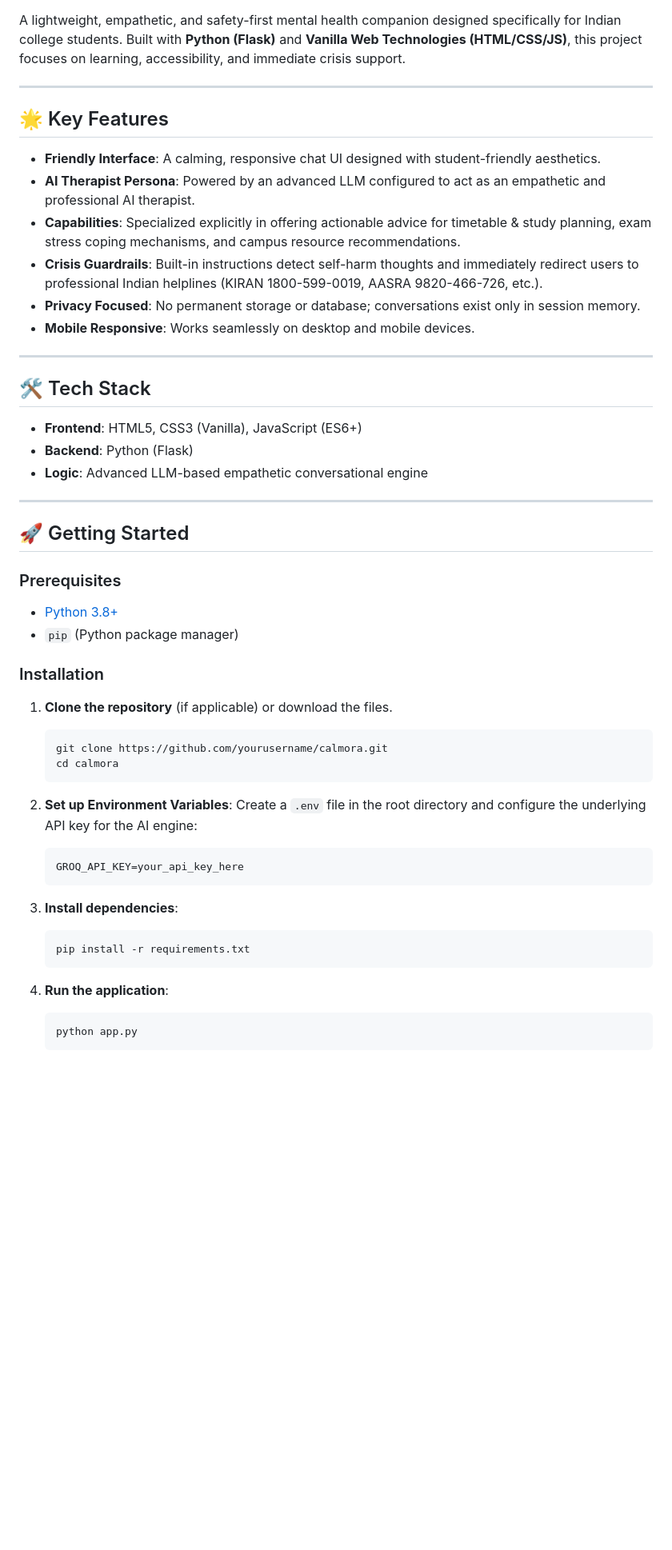
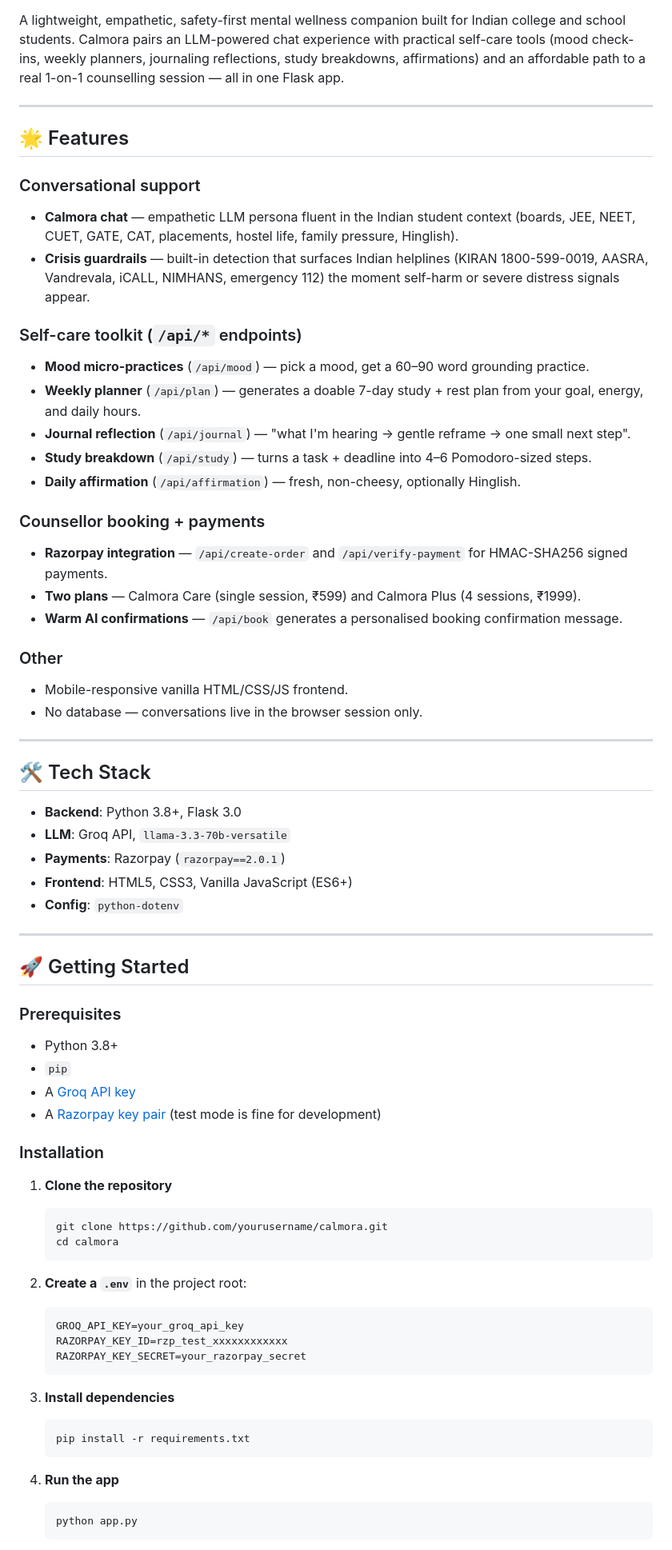
Before and after one commit to Devblaze14/Calmora, a Markdown page: README.md, the part around one of its changes. Shown at 80% size. Rendered like a GitHub page; blank space fills up the shorter version.

````diff
--- a/README.md
+++ b/README.md
@@ -5,55 +7,72 @@
 [![License: MIT](https://img.shields.io/badge/License-MIT-yellow.svg)](https://opensource.org/licenses/MIT)
 
-A lightweight, empathetic, and safety-first mental health companion designed specifically for Indian college students. Built with **Python (Flask)** and **Vanilla Web Technologies (HTML/CSS/JS)**, this project focuses on learning, accessibility, and immediate crisis support.
+A lightweight, empathetic, safety-first mental wellness companion built for Indian college and school students. Calmora pairs an LLM-powered chat experience with practical self-care tools (mood check-ins, weekly planners, journaling reflections, study breakdowns, affirmations) and an affordable path to a real 1-on-1 counselling session — all in one Flask app.
 
 ---
 
-## 🌟 Key Features
+## 🌟 Features
 
-- **Friendly Interface**: A calming, responsive chat UI designed with student-friendly aesthetics.
-- **AI Therapist Persona**: Powered by an advanced LLM configured to act as an empathetic and professional AI therapist.
-- **Capabilities**: Specialized explicitly in offering actionable advice for timetable & study planning, exam stress coping mechanisms, and campus resource recommendations.
-- **Crisis Guardrails**: Built-in instructions detect self-harm thoughts and immediately redirect users to professional Indian helplines (KIRAN 1800-599-0019, AASRA 9820-466-726, etc.).
-- **Privacy Focused**: No permanent storage or database; conversations exist only in session memory.
-- **Mobile Responsive**: Works seamlessly on desktop and mobile devices.
+### Conversational support
+- **Calmora chat** — empathetic LLM persona fluent in the Indian student context (boards, JEE, NEET, CUET, GATE, CAT, placements, hostel life, family pressure, Hinglish).
+- **Crisis guardrails** — built-in detection that surfaces Indian helplines (KIRAN 1800-599-0019, AASRA, Vandrevala, iCALL, NIMHANS, emergency 112) the moment self-harm or severe distress signals appear.
+
+### Self-care toolkit (`/api/*` endpoints)
+- **Mood micro-practices** (`/api/mood`) — pick a mood, get a 60–90 word grounding practice.
+- **Weekly planner** (`/api/plan`) — generates a doable 7-day study + rest plan from your goal, energy, and daily hours.
+- **Journal reflection** (`/api/journal`) — "what I'm hearing → gentle reframe → one small next step".
+- **Study breakdown** (`/api/study`) — turns a task + deadline into 4–6 Pomodoro-sized steps.
+- **Daily affirmation** (`/api/affirmation`) — fresh, non-cheesy, optionally Hinglish.
+
+### Counsellor booking + payments
+- **Razorpay integration** — `/api/create-order` and `/api/verify-payment` for HMAC-SHA256 signed payments.
+- **Two plans** — Calmora Care (single session, ₹599) and Calmora Plus (4 sessions, ₹1999).
+- **Warm AI confirmations** — `/api/book` generates a personalised booking confirmation message.
+
+### Other
+- Mobile-responsive vanilla HTML/CSS/JS frontend.
+- No database — conversations live in the browser session only.
 
 ---
 
 ## 🛠️ Tech Stack
 
-- **Frontend**: HTML5, CSS3 (Vanilla), JavaScript (ES6+)
-- **Backend**: Python (Flask)
-- **Logic**: Advanced LLM-based empathetic conversational engine
+- **Backend**: Python 3.8+, Flask 3.0
+- **LLM**: Groq API, `llama-3.3-70b-versatile`
+- **Payments**: Razorpay (`razorpay==2.0.1`)
+- **Frontend**: HTML5, CSS3, Vanilla JavaScript (ES6+)
+- **Config**: `python-dotenv`
 
 ---
 
 ## 🚀 Getting Started
 
 ### Prerequisites
-
-- [Python 3.8+](https://www.python.org/downloads/)
-- `pip` (Python package manager)
+- Python 3.8+
+- `pip`
+- A [Groq API key](https://console.groq.com/)
+- A [Razorpay key pair](https://dashboard.razorpay.com/) (test mode is fine for development)
 
 ### Installation
 
-1. **Clone the repository** (if applicable) or download the files.
+1. **Clone the repository**
    ```bash
    git clone https://github.com/yourusername/calmora.git
    cd calmora
    ```
 
-2. **Set up Environment Variables**:
-   Create a `.env` file in the root directory and configure the underlying API key for the AI engine:
+2. **Create a `.env`** in the project root:
    ```env
-   GROQ_API_KEY=your_api_key_here
+   GROQ_API_KEY=your_groq_api_key
+   RAZORPAY_KEY_ID=rzp_test_xxxxxxxxxxxx
+   RAZORPAY_KEY_SECRET=your_razorpay_secret
    ```
 
-3. **Install dependencies**:
+3. **Install dependencies**
    ```bash
    pip install -r requirements.txt
    ```
 
-4. **Run the application**:
+4. **Run the app**
    ```bash
    python app.py
    ```
````
Also changed, not shown: other parts of README.md (+57 -25 lines).
